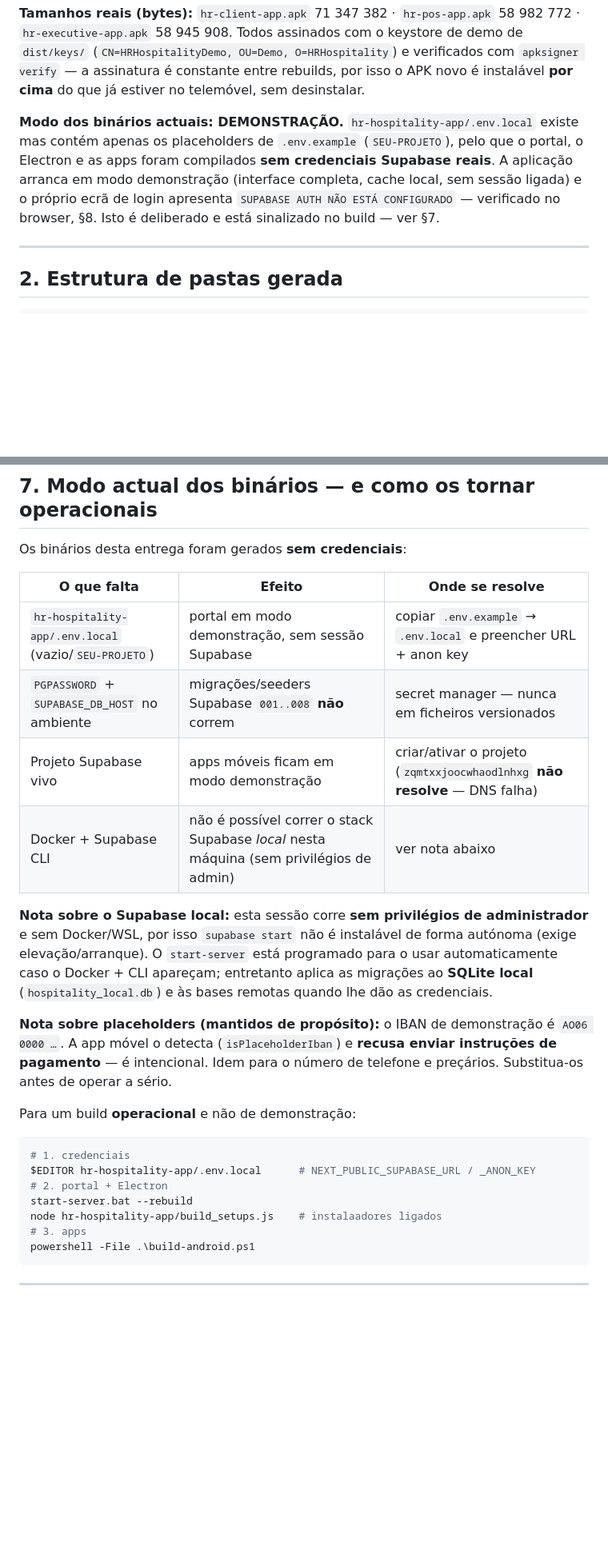
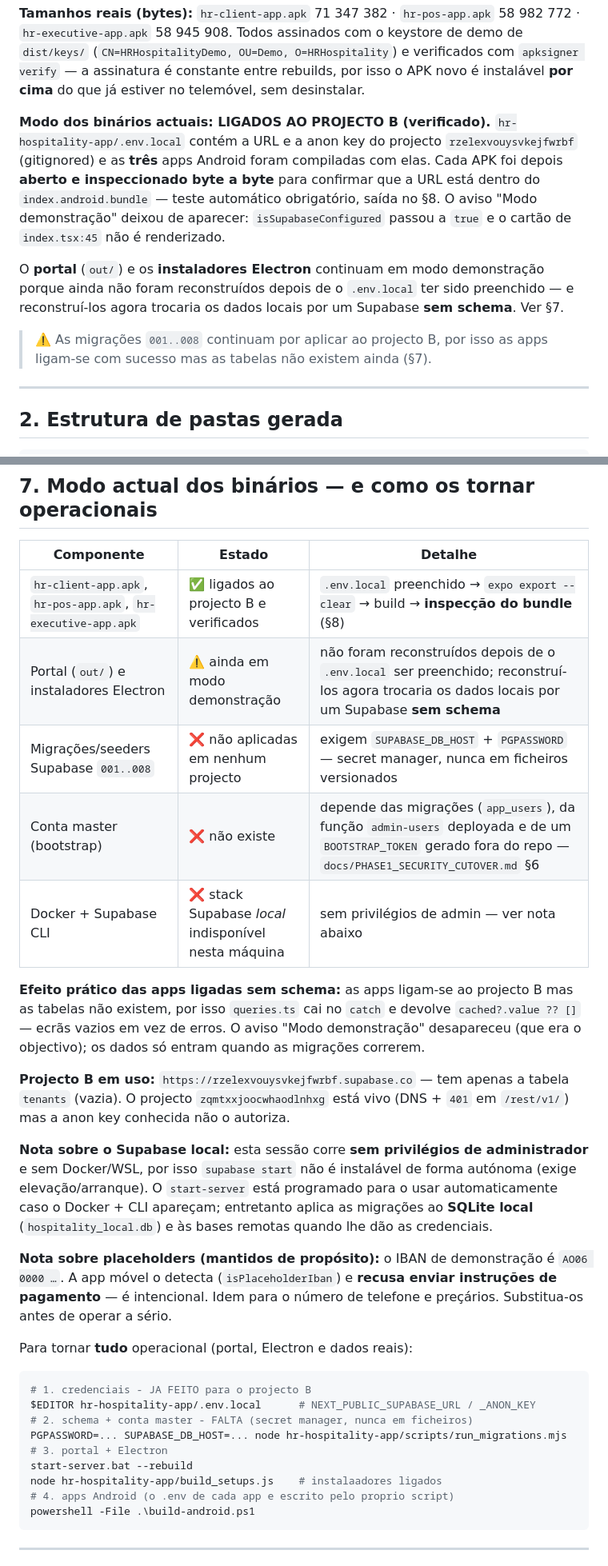
Before and after one commit to ricardo-60/HR-HOSPITALITY, a Markdown page: docs/RELEASE_DEMO.md, 2 parts joined by grey strips. Shown at 80% size. Drawn GitHub-style; blank space fills up the shorter version.

Commit message:
docs(release): registar a injecao de credenciais e o teste de inspeccao dos APKs
- .env.local e os .env das 3 apps passam a ter o projecto B (gitignored)
- teste automatico de inspeccao do bundle: PASS nos 3 APKs, com offsets
- pos/executive falharam na 1a tentativa (SEU-PROJETO) e foram retirados
  do staging ate corrigir: build-android.ps1 apaga o .env sem credenciais
- aviso de modo demonstracao deixou de ser renderizado no cliente
- estado real das apps ligadas sem schema, bloqueio das migracoes 001..008
  e da conta master (bootstrap) documentado em nova tabela
- hashes SHA-256 dos 3 APKs e estado dos 9 commits ja pushados

````diff
--- a/docs/RELEASE_DEMO.md
+++ b/docs/RELEASE_DEMO.md
@@ -28,13 +28,22 @@ Todos assinados com o keystore de demo de `dist/keys/`
 `apksigner verify` — a assinatura é constante entre rebuilds, por isso o APK
 novo é instalável **por cima** do que já estiver no telemóvel, sem desinstalar.
 
-**Modo dos binários actuais: DEMONSTRAÇÃO.** `hr-hospitality-app/.env.local`
-existe mas contém apenas os placeholders de `.env.example` (`SEU-PROJETO`),
-pelo que o portal, o Electron e as apps foram compilados **sem credenciais
-Supabase reais**. A aplicação arranca em modo demonstração (interface
-completa, cache local, sem sessão ligada) e o próprio ecrã de login apresenta
-`SUPABASE AUTH NÃO ESTÁ CONFIGURADO` — verificado no browser, §8. Isto é
-deliberado e está sinalizado no build — ver §7.
+**Modo dos binários actuais: LIGADOS AO PROJECTO B (verificado).**
+`hr-hospitality-app/.env.local` contém a URL e a anon key do projecto
+`rzelexvouysvkejfwrbf` (gitignored) e as **três** apps Android foram
+compiladas com elas. Cada APK foi depois **aberto e inspeccionado byte a
+byte** para confirmar que a URL está dentro do `index.android.bundle` —
+teste automático obrigatório, saída no §8. O aviso "Modo demonstração" deixou
+de aparecer: `isSupabaseConfigured` passou a `true` e o cartão de `index.tsx:45`
+não é renderizado.
+
+O **portal** (`out/`) e os **instaladores Electron** continuam em modo
+demonstração porque ainda não foram reconstruídos depois de o `.env.local` ter
+sido preenchido — e reconstruí-los agora trocaria os dados locais por um
+Supabase **sem schema**. Ver §7.
+
+> ⚠️ As migrações `001..008` continuam por aplicar ao projecto B, por isso as
+> apps ligam-se com sucesso mas as tabelas não existem ainda (§7).
 
 ---
 
@@ -432,14 +441,23 @@ o `start-server` publica-o automaticamente em `/download/ios/` com QR.
 
 ## 7. Modo actual dos binários — e como os tornar operacionais
 
-Os binários desta entrega foram gerados **sem credenciais**:
+| Componente | Estado | Detalhe |
+| --- | --- | --- |
+| `hr-client-app.apk`, `hr-pos-app.apk`, `hr-executive-app.apk` | ✅ ligados ao projecto B e verificados | `.env.local` preenchido → `expo export --clear` → build → **inspecção do bundle** (§8) |
+| Portal (`out/`) e instaladores Electron | ⚠️ ainda em modo demonstração | não foram reconstruídos depois de o `.env.local` ser preenchido; reconstruí-los agora trocaria os dados locais por um Supabase **sem schema** |
+| Migrações/seeders Supabase `001..008` | ❌ não aplicadas em nenhum projecto | exigem `SUPABASE_DB_HOST` + `PGPASSWORD` — secret manager, nunca em ficheiros versionados |
+| Conta master (bootstrap) | ❌ não existe | depende das migrações (`app_users`), da função `admin-users` deployada e de um `BOOTSTRAP_TOKEN` gerado fora do repo — `docs/PHASE1_SECURITY_CUTOVER.md` §6 |
+| Docker + Supabase CLI | ❌ stack Supabase *local* indisponível nesta máquina | sem privilégios de admin — ver nota abaixo |
 
-| O que falta | Efeito | Onde se resolve |
-| --- | --- | --- |
-| `hr-hospitality-app/.env.local` (vazio/`SEU-PROJETO`) | portal em modo demonstração, sem sessão Supabase | copiar `.env.example` → `.env.local` e preencher URL + anon key |
-| `PGPASSWORD` + `SUPABASE_DB_HOST` no ambiente | migrações/seeders Supabase `001..008` **não** correm | secret manager — nunca em ficheiros versionados |
-| Projeto Supabase vivo | apps móveis ficam em modo demonstração | criar/ativar o projeto (`zqmtxxjoocwhaodlnhxg` **não resolve** — DNS falha) |
-| Docker + Supabase CLI | não é possível correr o stack Supabase *local* nesta máquina (sem privilégios de admin) | ver nota abaixo |
+**Efeito prático das apps ligadas sem schema:** as apps ligam-se ao projecto B
+mas as tabelas não existem, por isso `queries.ts` cai no `catch` e devolve
+`cached?.value ?? []` — ecrãs vazios em vez de erros. O aviso "Modo
+demonstração" desapareceu (que era o objectivo); os dados só entram quando as
+migrações correrem.
+
+**Projecto B em uso:** `https://rzelexvouysvkejfwrbf.supabase.co` — tem apenas
+a tabela `tenants` (vazia). O projecto `zqmtxxjoocwhaodlnhxg` está vivo (DNS +
+`401` em `/rest/v1/`) mas a anon key conhecida não o autoriza.
 
 **Nota sobre o Supabase local:** esta sessão corre **sem privilégios de
 administrador** e sem Docker/WSL, por isso `supabase start` não é instalável de
@@ -453,14 +471,16 @@ quando lhe dão as credenciais.
 instruções de pagamento** — é intencional. Idem para o número de telefone e
 preçários. Substitua-os antes de operar a sério.
 
-Para um build **operacional** e não de demonstração:
+Para tornar **tudo** operacional (portal, Electron e dados reais):
 ```bash
-# 1. credenciais
+# 1. credenciais - JA FEITO para o projecto B
 $EDITOR hr-hospitality-app/.env.local      # NEXT_PUBLIC_SUPABASE_URL / _ANON_KEY
-# 2. portal + Electron
+# 2. schema + conta master - FALTA (secret manager, nunca em ficheiros)
+PGPASSWORD=... SUPABASE_DB_HOST=... node hr-hospitality-app/scripts/run_migrations.mjs
+# 3. portal + Electron
 start-server.bat --rebuild
 node hr-hospitality-app/build_setups.js    # instalaadores ligados
-# 3. apps
+# 4. apps Android (o .env de cada app e escrito pelo proprio script)
 powershell -File .\build-android.ps1
 ```
 
````
Also changed, not shown: other parts of docs/RELEASE_DEMO.md (+31 -5 lines).
